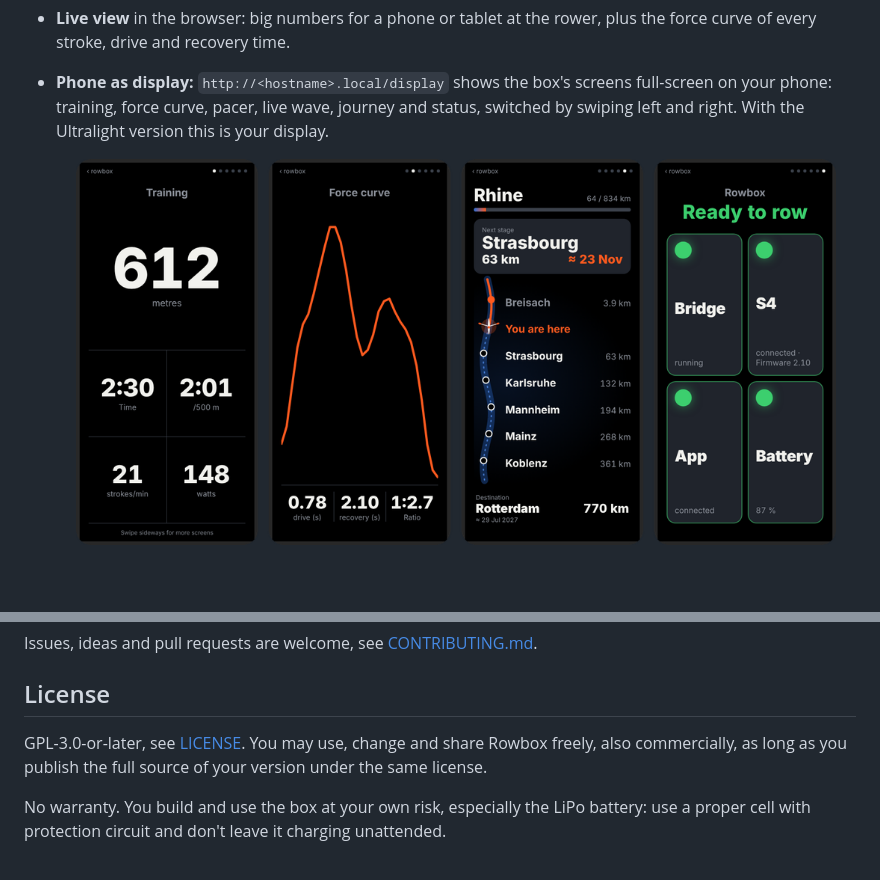
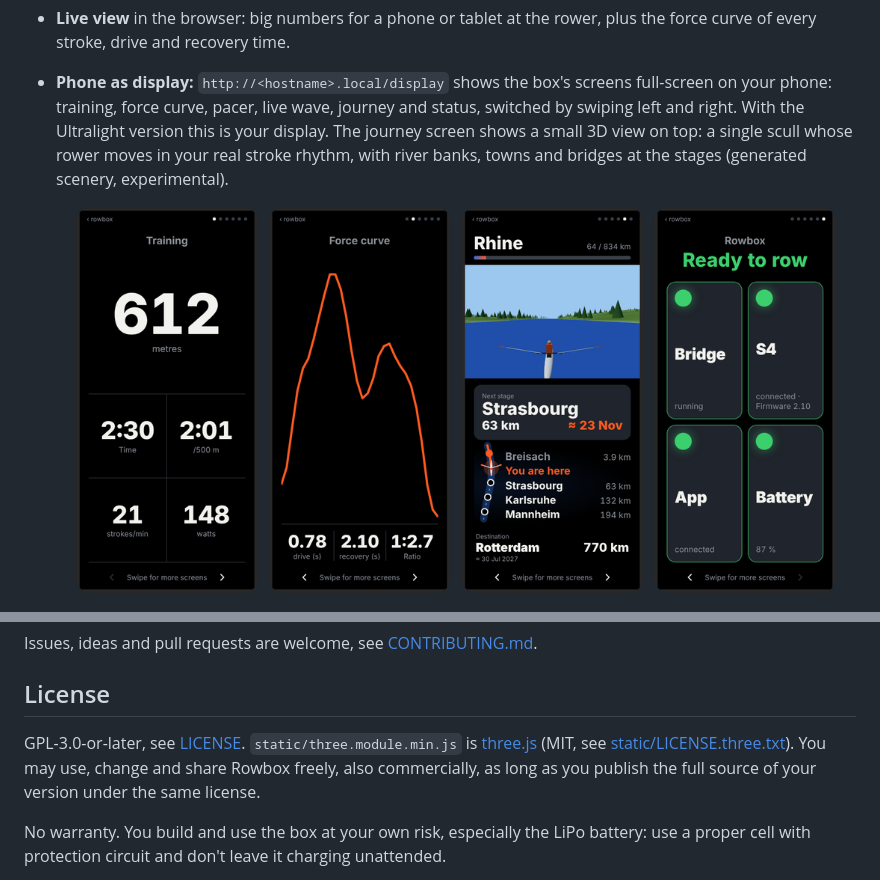
Before and after one commit to intecsys/rowbox, a Markdown page: README.md, 2 parts joined by grey strips. Drawn GitHub-style; pictures changed too: docs/phone_display_en.png; blank space fills up the shorter version.

```diff
--- a/README.md
+++ b/README.md
@@ -42,7 +42,9 @@ slimmer versions without battery (**Light**) or without display and battery (**U
   curve of every stroke, drive and recovery time.
 - **Phone as display:** `http://<hostname>.local/display` shows the box's screens full-screen on
   your phone: training, force curve, pacer, live wave, journey and status, switched by swiping left
-  and right. With the Ultralight version this is your display.
+  and right. With the Ultralight version this is your display. The journey screen shows a small
+  3D view on top: a single scull whose rower moves in your real stroke rhythm, with river banks,
+  towns and bridges at the stages (generated scenery, experimental).
 
   <p align="center"><img src="docs/phone_display_en.png" width="760" alt="Phone as display: training, force curve, pacer and journey screens"></p>
 
@@ -278,7 +280,8 @@ Issues, ideas and pull requests are welcome, see [CONTRIBUTING.md](CONTRIBUTING.
 
 ## License
 
-GPL-3.0-or-later, see [LICENSE](LICENSE). You may use, change and share Rowbox freely, also
+GPL-3.0-or-later, see [LICENSE](LICENSE). `static/three.module.min.js` is
+[three.js](https://threejs.org) (MIT, see [static/LICENSE.three.txt](static/LICENSE.three.txt)). You may use, change and share Rowbox freely, also
 commercially, as long as you publish the full source of your version under the same license.
 
 No warranty. You build and use the box at your own risk, especially the LiPo battery: use a proper
```
Also changed, not shown: CHANGELOG.md (+1 -0 lines), README.de.md (+6 -2 lines), docs/phone_display.png, 5 other files.
